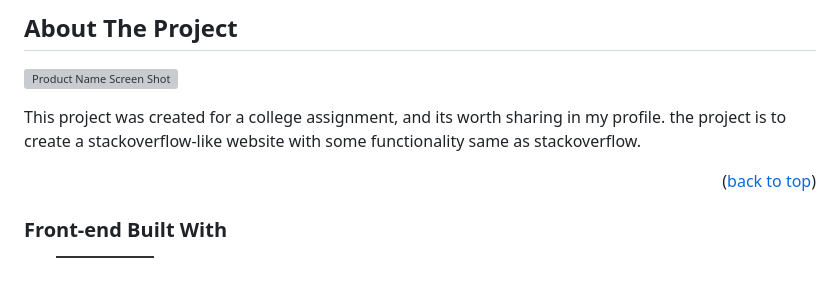
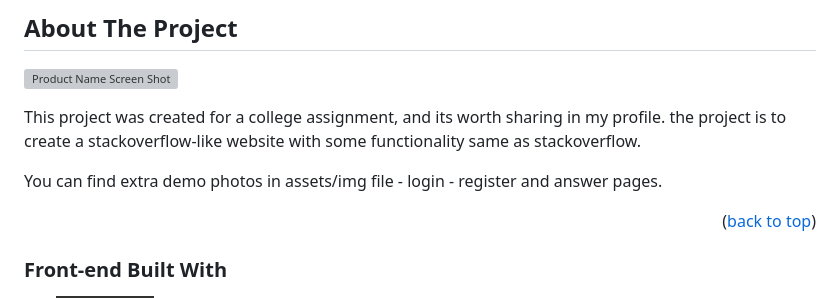
Before and after one commit to code-l0n3ly/stackoverflow-clone, a Markdown page: README.md, the part around the change. Drawn GitHub-style; badges without logos; blank space fills up the shorter version; grey boxes are pictures that could not be loaded.

```diff
--- a/README.md
+++ b/README.md
@@ -54,6 +54,7 @@
 This project was created for a college assignment, and its worth sharing in my profile.
 the project is to create a stackoverflow-like website with some functionality same as stackoverflow.
 
+You can find extra demo photos in assets/img file - login - register and answer pages.
 <p align="right">(<a href="#readme-top">back to top</a>)</p>
 
 
```
